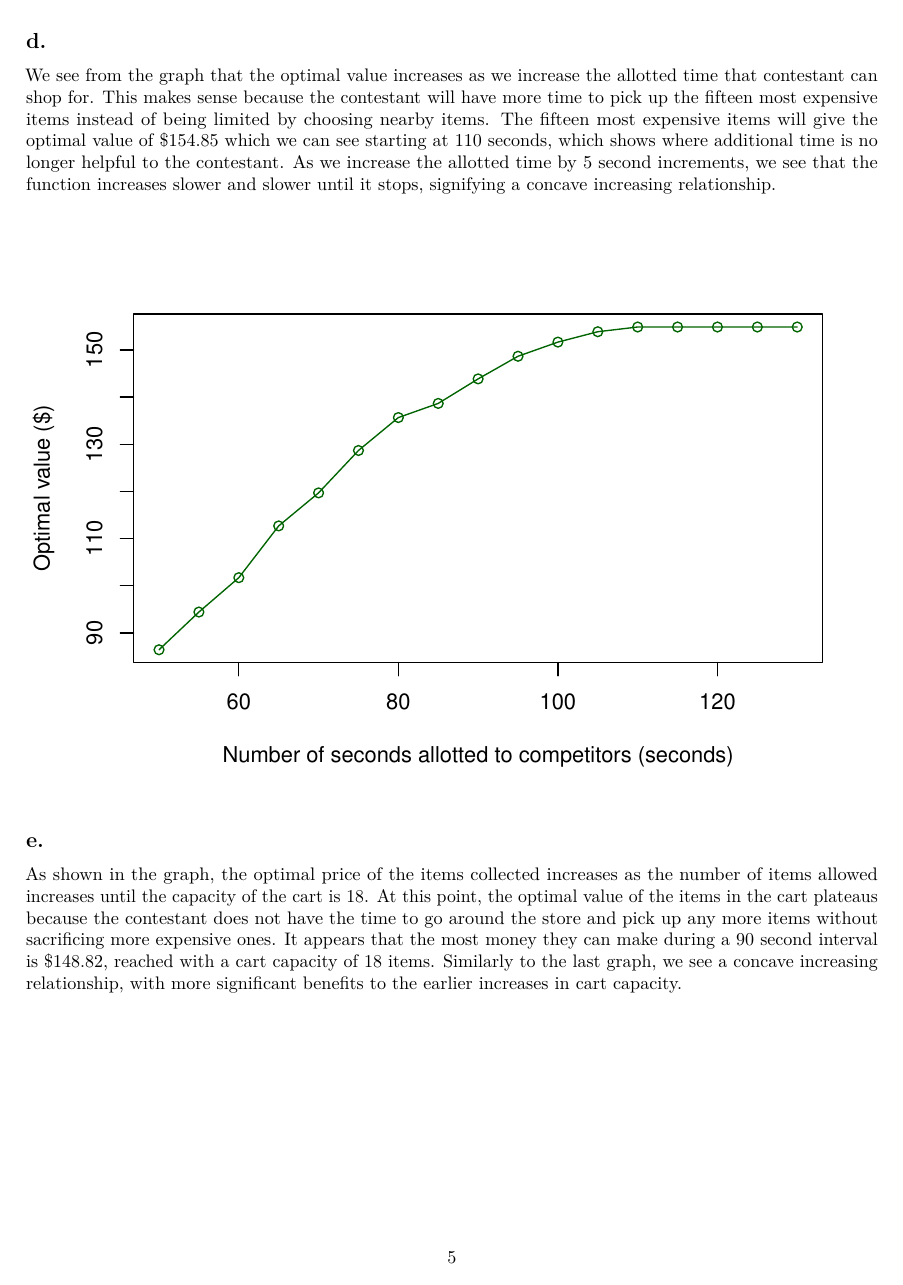
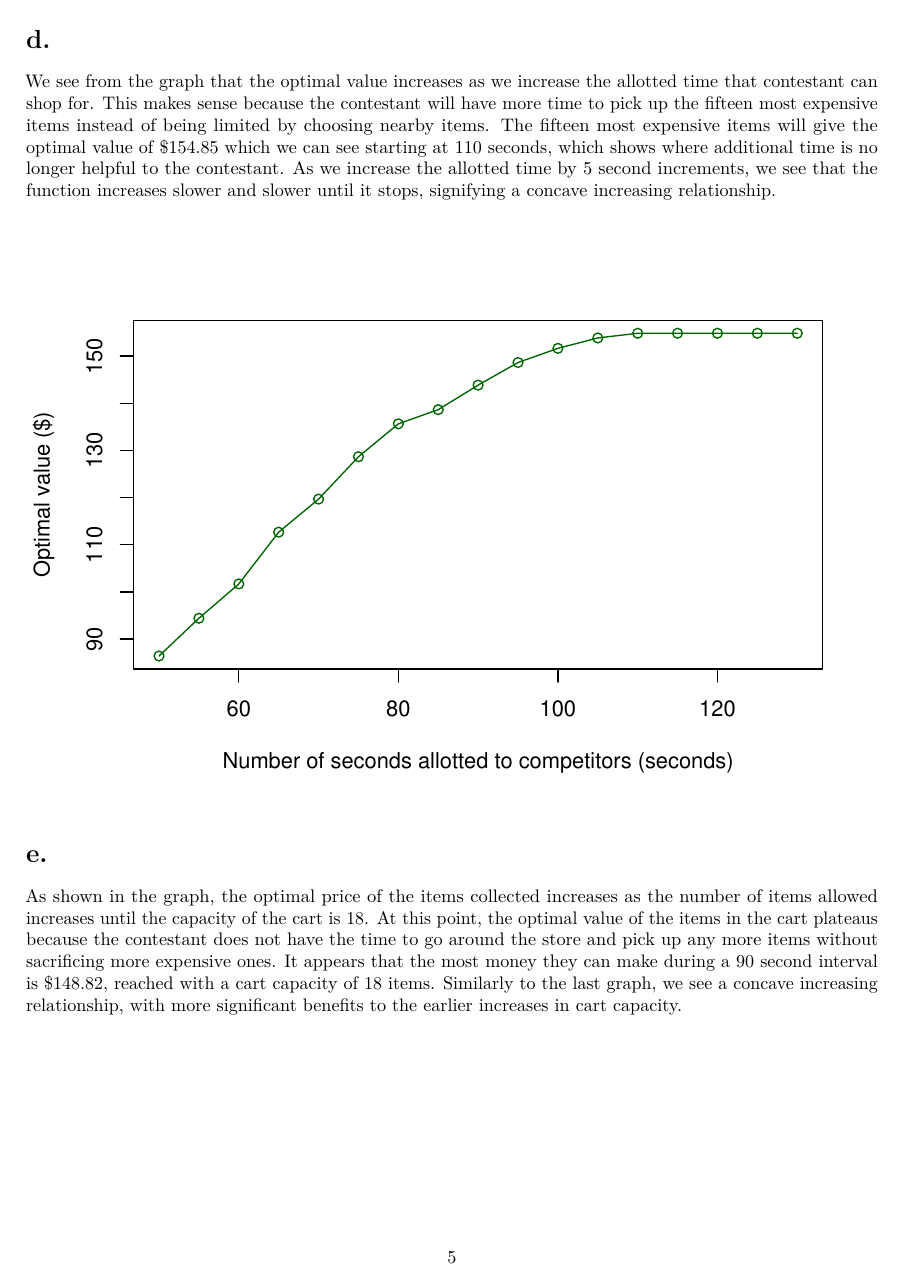
Before and after one commit to aprofili/supermarket-sweep, an R Markdown document (Solution.Rmd): page 5 of 7. Rendered offline with R 4.5, knitr and Pandoc, then LaTeX, with nearby package versions.

Commit message:
knit&commit

````diff
--- a/Solution.Rmd
+++ b/Solution.Rmd
@@ -169,7 +169,7 @@ Back to Start (0,0)
 
 The total value of the optimized cart is $143.85
 
-## d.
+# d.
 
 We see from the graph that the optimal value increases as we increase the allotted time that contestant can shop for. This makes sense because the contestant will have more time to pick up the fifteen most expensive items instead of being limited by choosing nearby items. The fifteen most expensive items will give the optimal value of $154.85 which we can see starting at 110 seconds, which shows where additional time is no longer helpful to the contestant. As we increase the allotted time by 5 second increments, we see that the function increases slower and slower until it stops, signifying a concave increasing relationship.
 
@@ -179,7 +179,7 @@ times=50+(0:16)*5
 plot(times, d_results, col="dark green", xlab="Number of seconds allotted to competitors (seconds)", ylab="Optimal value ($)", type='o')
 ```
 
-## e.
+# e.
 
 As shown in the graph, the optimal price of the items collected increases as the number of items allowed increases until the capacity of the cart is 18. At this point, the optimal value of the items in the cart plateaus because the contestant does not have the time to go around the store and pick up any more items without sacrificing more expensive ones. It appears that the most money they can make during a 90 second interval is $148.82, reached with a cart capacity of 18 items. Similarly to the last graph, we see a concave increasing relationship, with more significant benefits to the earlier increases in cart capacity.
 
````
Also changed, not shown: Solution.pdf, Solution.Rmd (2 more changed lines).
